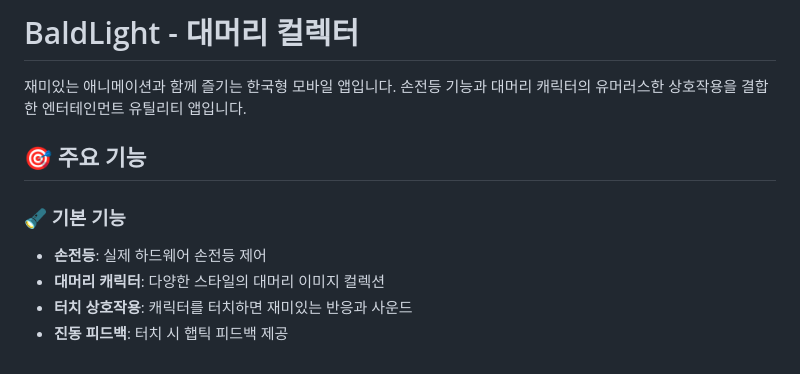
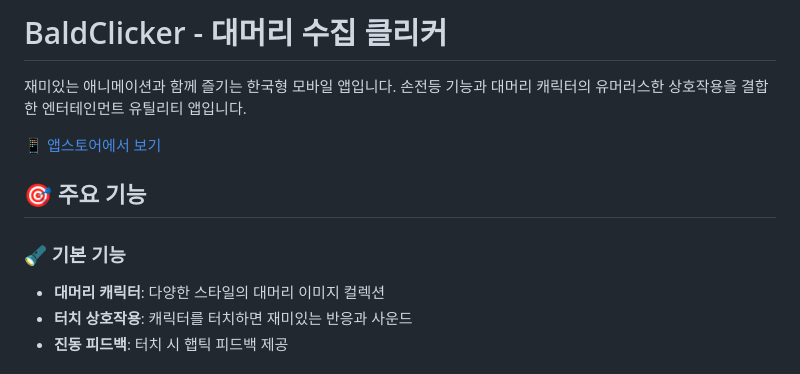
Before and after one commit to mingyuShim94/baldlight, a Markdown page: README.md, the part around the change. GitHub-like rendering.

```diff
--- a/README.md
+++ b/README.md
@@ -1,11 +1,12 @@
-# BaldLight - 대머리 컬렉터
+# BaldClicker - 대머리 수집 클리커
 
 재미있는 애니메이션과 함께 즐기는 한국형 모바일 앱입니다. 손전등 기능과 대머리 캐릭터의 유머러스한 상호작용을 결합한 엔터테인먼트 유틸리티 앱입니다.
+
+[📱 앱스토어에서 보기](https://apps.apple.com/az/app/bald-clicker/id6747410558?uo=2)
 
 ## 🎯 주요 기능
 
 ### 🔦 기본 기능
-- **손전등**: 실제 하드웨어 손전등 제어
 - **대머리 캐릭터**: 다양한 스타일의 대머리 이미지 컬렉션
 - **터치 상호작용**: 캐릭터를 터치하면 재미있는 반응과 사운드
 - **진동 피드백**: 터치 시 햅틱 피드백 제공
```
